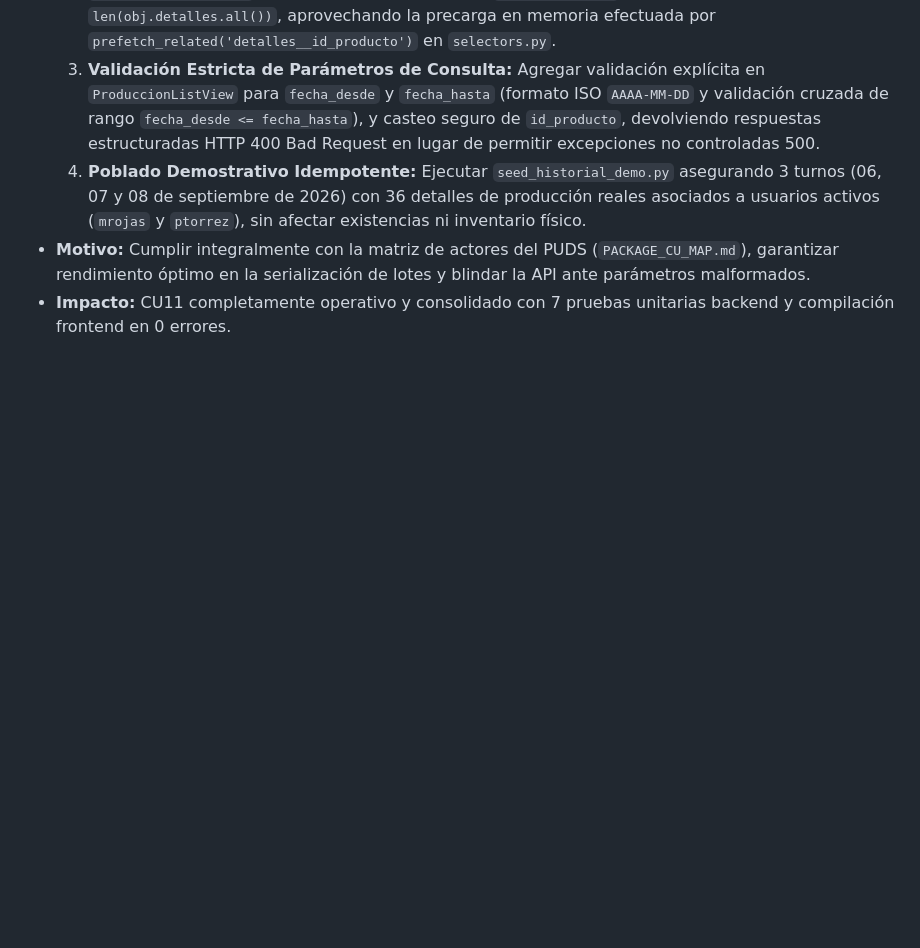
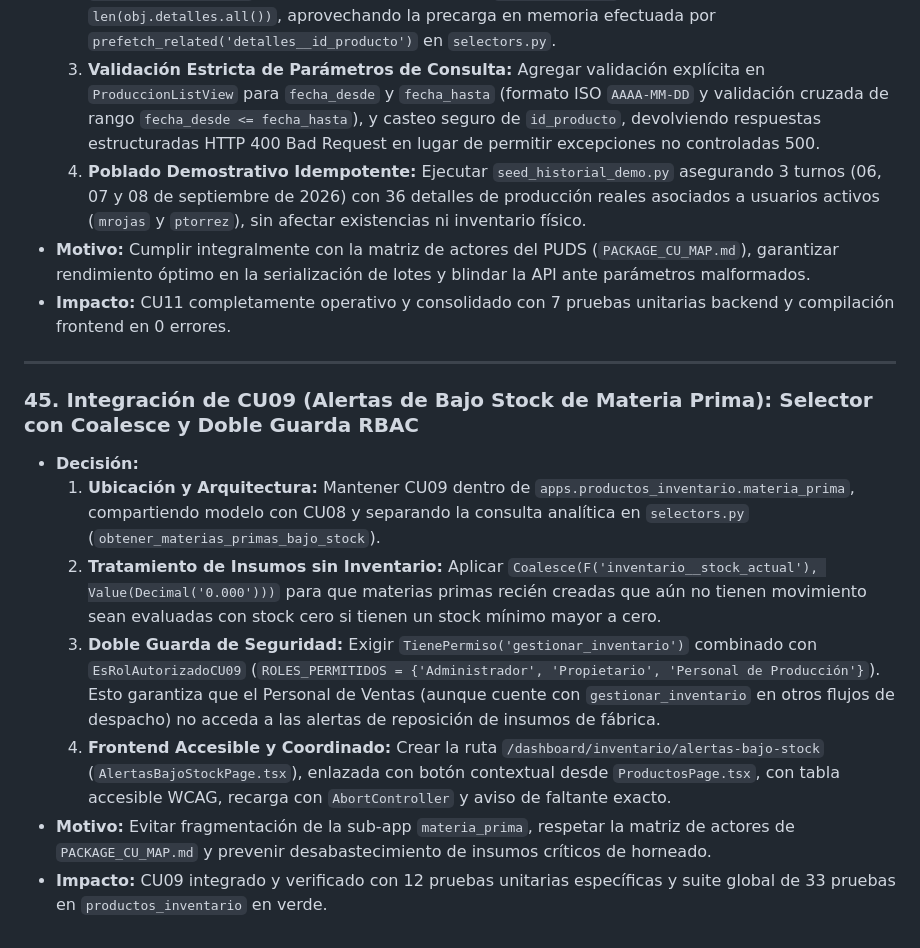
Before and after one commit to RSofi12/panaderia-SI1, a Markdown page: docs/ai/DECISIONS_LOG.md, the part around the change. Rendered like a GitHub page; blank space fills up the shorter version.

Commit message:
docs: actualizar estado, decisiones y handoff con integracion de CU09

```diff
--- a/docs/ai/DECISIONS_LOG.md
+++ b/docs/ai/DECISIONS_LOG.md
@@ -516,3 +516,14 @@
   4. **Poblado Demostrativo Idempotente:** Ejecutar `seed_historial_demo.py` asegurando 3 turnos (06, 07 y 08 de septiembre de 2026) con 36 detalles de producción reales asociados a usuarios activos (`mrojas` y `ptorrez`), sin afectar existencias ni inventario físico.
 - **Motivo:** Cumplir integralmente con la matriz de actores del PUDS (`PACKAGE_CU_MAP.md`), garantizar rendimiento óptimo en la serialización de lotes y blindar la API ante parámetros malformados.
 - **Impacto:** CU11 completamente operativo y consolidado con 7 pruebas unitarias backend y compilación frontend en 0 errores.
+
+---
+
+### 45. Integración de CU09 (Alertas de Bajo Stock de Materia Prima): Selector con Coalesce y Doble Guarda RBAC
+- **Decisión:**
+  1. **Ubicación y Arquitectura:** Mantener CU09 dentro de `apps.productos_inventario.materia_prima`, compartiendo modelo con CU08 y separando la consulta analítica en `selectors.py` (`obtener_materias_primas_bajo_stock`).
+  2. **Tratamiento de Insumos sin Inventario:** Aplicar `Coalesce(F('inventario__stock_actual'), Value(Decimal('0.000')))` para que materias primas recién creadas que aún no tienen movimiento sean evaluadas con stock cero si tienen un stock mínimo mayor a cero.
+  3. **Doble Guarda de Seguridad:** Exigir `TienePermiso('gestionar_inventario')` combinado con `EsRolAutorizadoCU09` (`ROLES_PERMITIDOS = {'Administrador', 'Propietario', 'Personal de Producción'}`). Esto garantiza que el Personal de Ventas (aunque cuente con `gestionar_inventario` en otros flujos de despacho) no acceda a las alertas de reposición de insumos de fábrica.
+  4. **Frontend Accesible y Coordinado:** Crear la ruta `/dashboard/inventario/alertas-bajo-stock` (`AlertasBajoStockPage.tsx`), enlazada con botón contextual desde `ProductosPage.tsx`, con tabla accesible WCAG, recarga con `AbortController` y aviso de faltante exacto.
+- **Motivo:** Evitar fragmentación de la sub-app `materia_prima`, respetar la matriz de actores de `PACKAGE_CU_MAP.md` y prevenir desabastecimiento de insumos críticos de horneado.
+- **Impacto:** CU09 integrado y verificado con 12 pruebas unitarias específicas y suite global de 33 pruebas en `productos_inventario` en verde.
```
Also changed, not shown: docs/ai/CURRENT_STATE.md (+1 -1 lines), docs/ai/HANDOFF_LATEST.md (+11 -12 lines).
